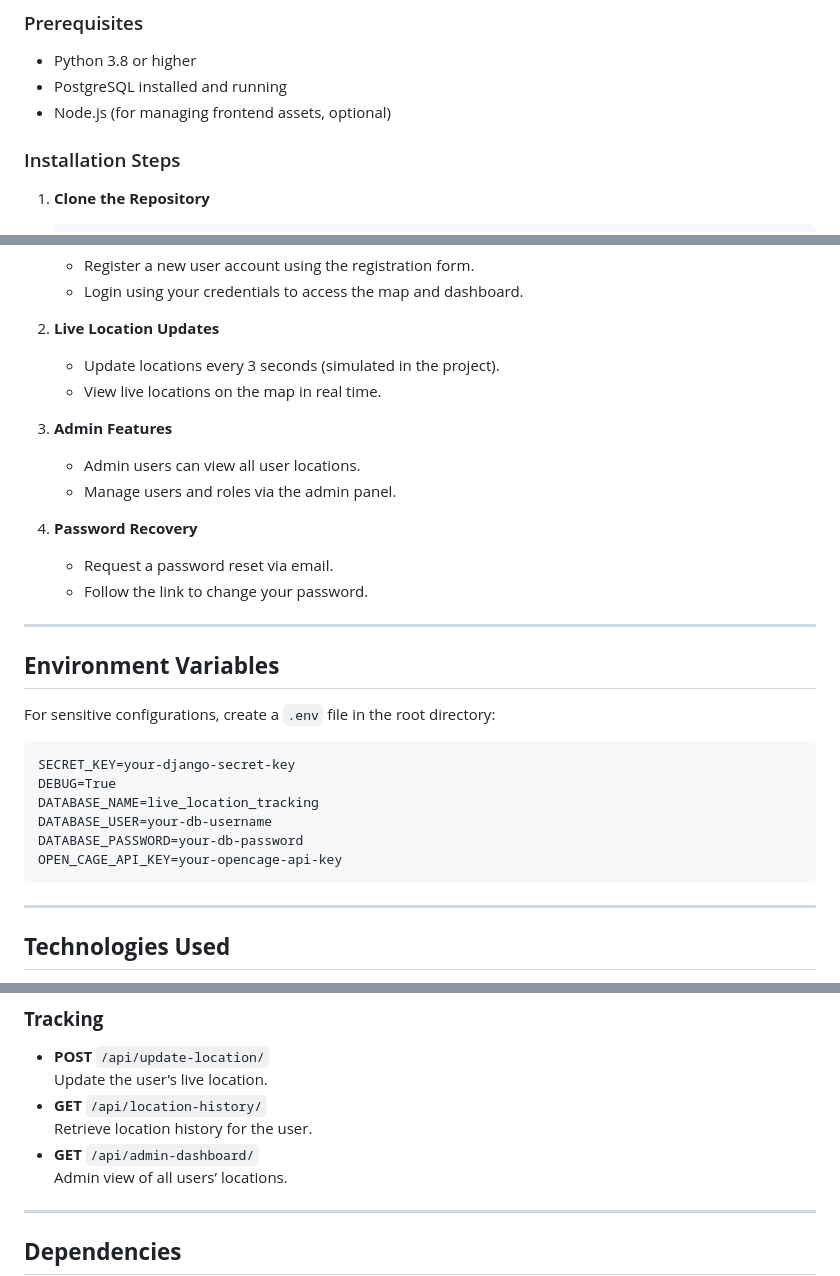
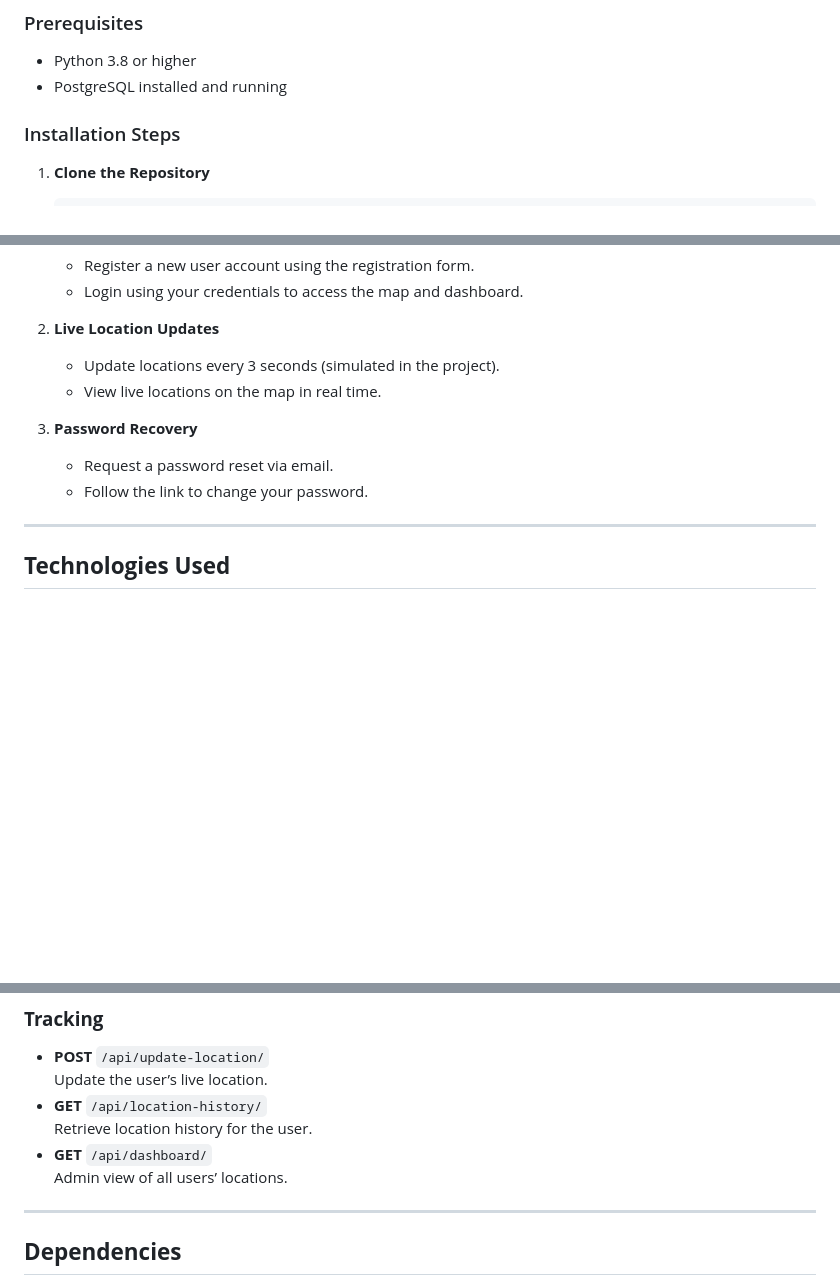
Before and after one commit to sanskratipatel/gps_tracking, a Markdown page: README.md, 3 parts joined by grey strips. Rendered like a GitHub page; blank space fills up the shorter version.

````diff
--- a/README.md
+++ b/README.md
@@ -80,7 +80,7 @@ live_location_tracking/
 
 - Python 3.8 or higher
 - PostgreSQL installed and running
-- Node.js (for managing frontend assets, optional)
+
 
 ### Installation Steps
 
@@ -150,30 +150,13 @@ live_location_tracking/
    - Update locations every 3 seconds (simulated in the project).
    - View live locations on the map in real time.
 
-3. **Admin Features**
-   - Admin users can view all user locations.
-   - Manage users and roles via the admin panel.
-
-4. **Password Recovery**
+3. **Password Recovery**
    - Request a password reset via email.
    - Follow the link to change your password.
 
 ---
 
-## **Environment Variables**
 
-For sensitive configurations, create a `.env` file in the root directory:
-
-```plaintext
-SECRET_KEY=your-django-secret-key
-DEBUG=True
-DATABASE_NAME=live_location_tracking
-DATABASE_USER=your-db-username
-DATABASE_PASSWORD=your-db-password
-OPEN_CAGE_API_KEY=your-opencage-api-key
-```
-
----
 
 ## **Technologies Used**
 
@@ -201,7 +184,7 @@ OPEN_CAGE_API_KEY=your-opencage-api-key
   Update the user’s live location.
 - **GET** `/api/location-history/`
   Retrieve location history for the user.
-- **GET** `/api/admin-dashboard/`
+- **GET** `/api/dashboard/`
   Admin view of all users’ locations.
 
 ---
````
